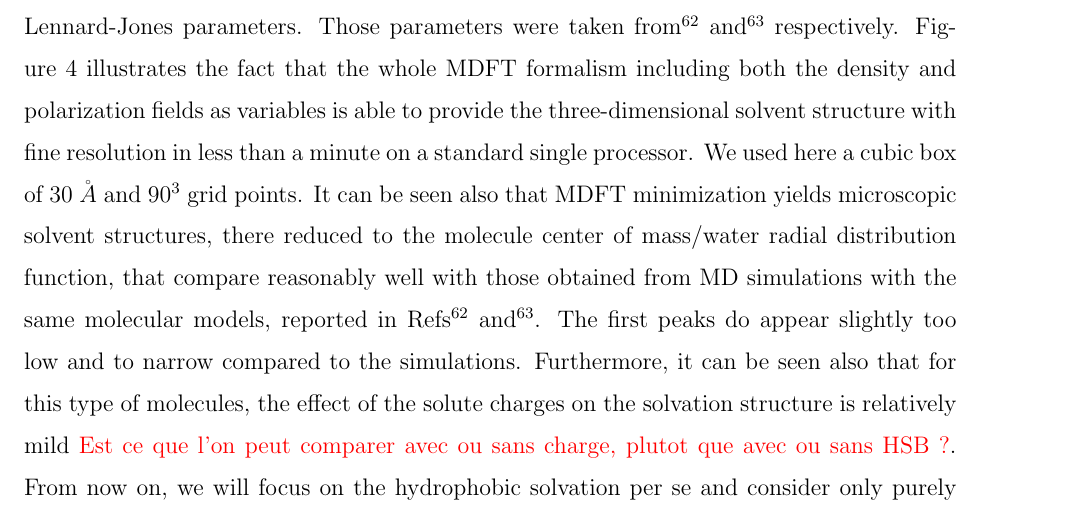
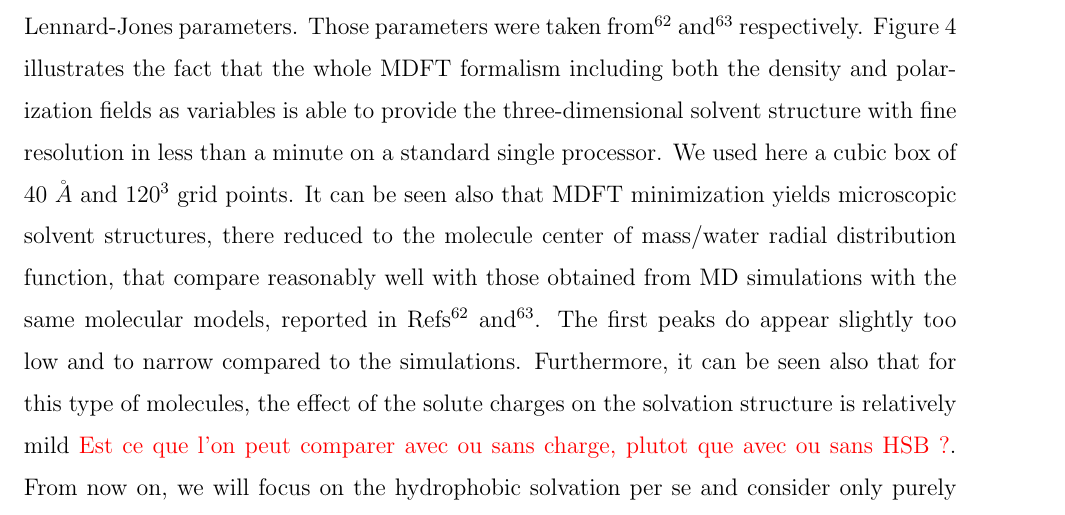
Before and after one commit to maxlevesque/papier-hydro, a LaTeX paper (main.tex): part of page 10 of 21, cut so that both start at the same text. Compiled offline with pdfLaTeX.

Commit message:
Change box parameters for neutral molecules

```diff
--- a/main.tex
+++ b/main.tex
@@ -284,7 +284,7 @@ For minimization, we used the L-BFGS quasi-Newton optimization routine\cite{BFGS
 
 \section{Hydration of hydrophobic solutes of various length scales}
 
-As an illustration of the formalism above, we begin by the hydration in SPC/E water of two typical small hydrophobic molecules, cyclohexane and neopentane that, in force fields like OPLS, are typically described by a charge distribution in addition to the atomic Lennard-Jones parameters. Those parameters were taken from \cite{raschke_2004} and \cite{Huang_2003} respectively. Figure~\ref{fig:gr_cyclohexane_neopentane} illustrates the fact that the whole MDFT formalism including both the density and polarization fields as variables is able to provide the three-dimensional solvent structure with fine resolution in less than a minute on a standard single processor. We used here a cubic box of 30~$\AA$ and $90^3$ grid points. It can be seen also that MDFT minimization yields  microscopic solvent structures, there reduced to the molecule center of mass/water radial distribution function, that compare reasonably well with those obtained from MD simulations with the same molecular models, reported in  Refs\cite{raschke_2004} and \cite{Huang_2003}. The first peaks do appear slightly too low and to narrow compared to the simulations. Furthermore, it can be seen also that for this type of molecules, the effect of the solute charges on the solvation structure is relatively mild  \textcolor{red}{Est ce que l'on peut comparer avec ou sans charge, plutot que avec ou sans HSB ?}. From now on, we will focus on the hydrophobic solvation per se and consider only purely hydrophobic solutes, with no charge distribution. In that case the functional depends on $n(\rr)$ only (incidentally, convergence is even much faster since the angular dependence may be omitted).
+As an illustration of the formalism above, we begin by the hydration in SPC/E water of two typical small hydrophobic molecules, cyclohexane and neopentane that, in force fields like OPLS, are typically described by a charge distribution in addition to the atomic Lennard-Jones parameters. Those parameters were taken from \cite{raschke_2004} and \cite{Huang_2003} respectively. Figure~\ref{fig:gr_cyclohexane_neopentane} illustrates the fact that the whole MDFT formalism including both the density and polarization fields as variables is able to provide the three-dimensional solvent structure with fine resolution in less than a minute on a standard single processor. We used here a cubic box of 40~$\AA$ and $120^3$ grid points. It can be seen also that MDFT minimization yields  microscopic solvent structures, there reduced to the molecule center of mass/water radial distribution function, that compare reasonably well with those obtained from MD simulations with the same molecular models, reported in  Refs\cite{raschke_2004} and \cite{Huang_2003}. The first peaks do appear slightly too low and to narrow compared to the simulations. Furthermore, it can be seen also that for this type of molecules, the effect of the solute charges on the solvation structure is relatively mild  \textcolor{red}{Est ce que l'on peut comparer avec ou sans charge, plutot que avec ou sans HSB ?}. From now on, we will focus on the hydrophobic solvation per se and consider only purely hydrophobic solutes, with no charge distribution. In that case the functional depends on $n(\rr)$ only (incidentally, convergence is even much faster since the angular dependence may be omitted).
 
 In that category, Figure~\ref{fig:free_energies_alcanes} compares the solvation free energies obtained for a series of  neutral alcane-like  molecules (methane to hexane) to the MD results reported for the same model by  Ashbaugh {\em et al.} using thermodynamic integration techniques\cite{ashbaugh_hydration_1998}. The first lesson is that without addition of any bridge term in eq.~\ref{eq:Fn_exc}, the MDFT solvation free-energies appear too large by a factor $\sim 2$. The addition of the hard-sphere bridge functional of eq.~\ref{eq:Fn_bridge} with a radius of $1.27~\AA$ is able to bring those values within the MD  error bars for the whole series. On the other hand, the correction by the macroscopic hydrophobic solvation term of eq.~\ref{eq:Fn_exc_2} has very little effect for solutes of that size.
 
```
